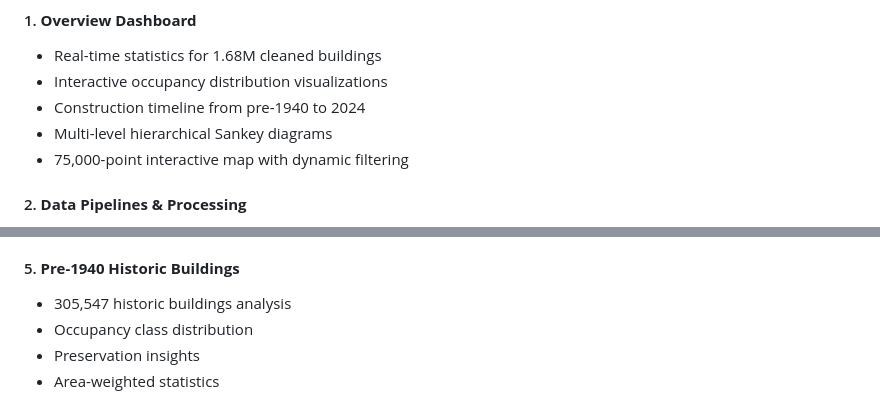
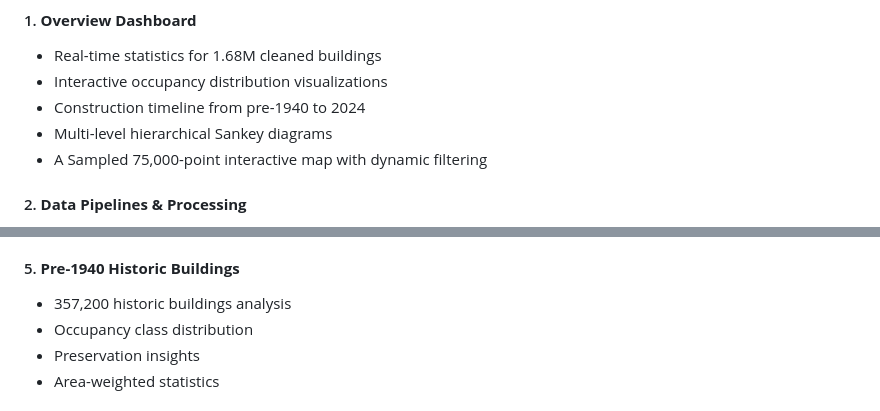
Before and after one commit to samueeelsiu/MA-building-stock, a Markdown page: README.md, 2 parts joined by grey strips. GitHub-like rendering.

```diff
--- a/README.md
+++ b/README.md
@@ -39,7 +39,7 @@ The final dataset contains **63 columns** of rich building attributes, processed
 - Interactive occupancy distribution visualizations
 - Construction timeline from pre-1940 to 2024
 - Multi-level hierarchical Sankey diagrams
-- 75,000-point interactive map with dynamic filtering
+- A Sampled 75,000-point interactive map with dynamic filtering
 
 #### 2. **Data Pipelines & Processing**
 - Visual representation of 4-source data integration
@@ -61,7 +61,7 @@ The final dataset contains **63 columns** of rich building attributes, processed
 - Total floor area trends over time
 
 #### 5. **Pre-1940 Historic Buildings**
-- 305,547 historic buildings analysis
+- 357,200 historic buildings analysis
 - Occupancy class distribution
 - Preservation insights
 - Area-weighted statistics
```
Also changed, not shown: other parts of README.md (+6 -14 lines).
